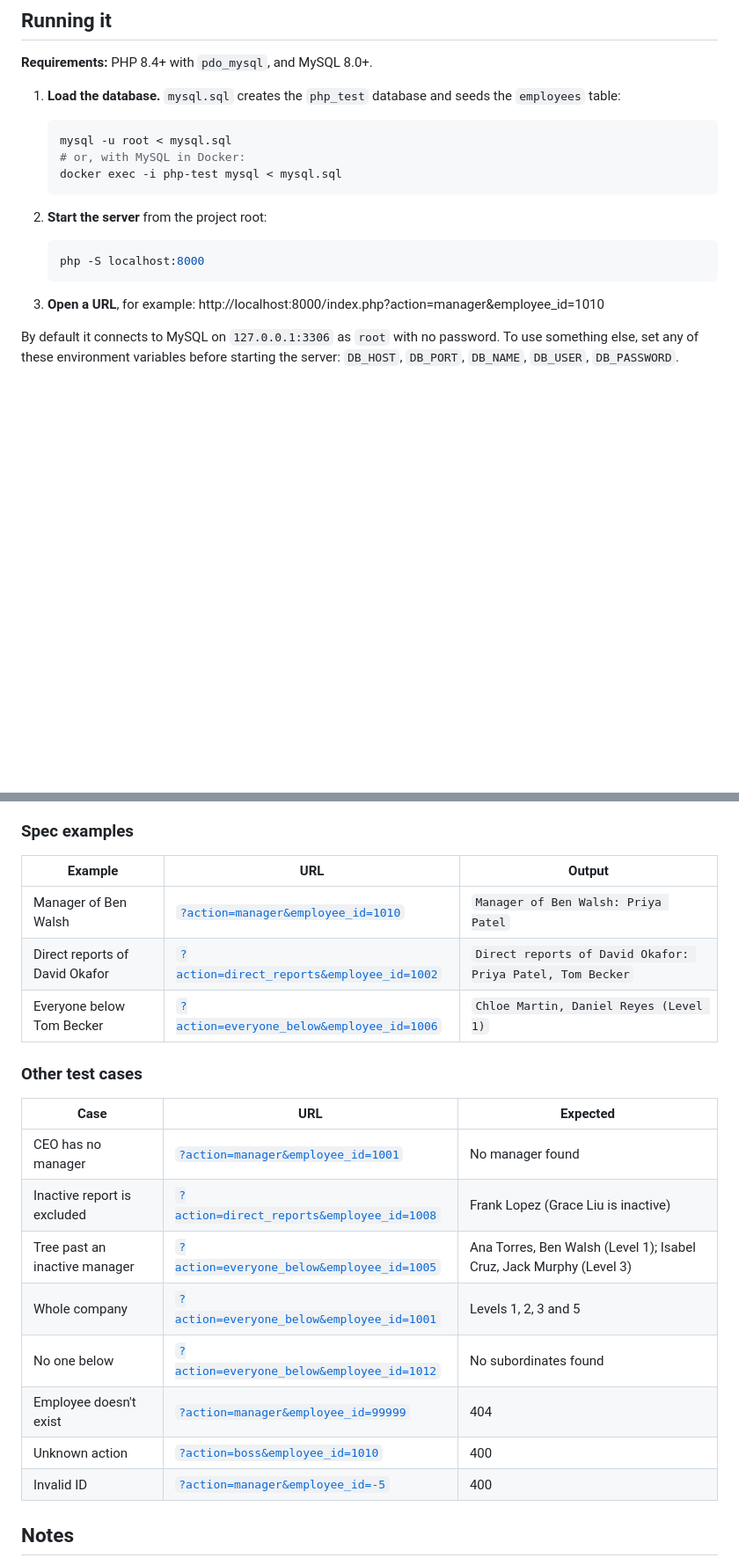
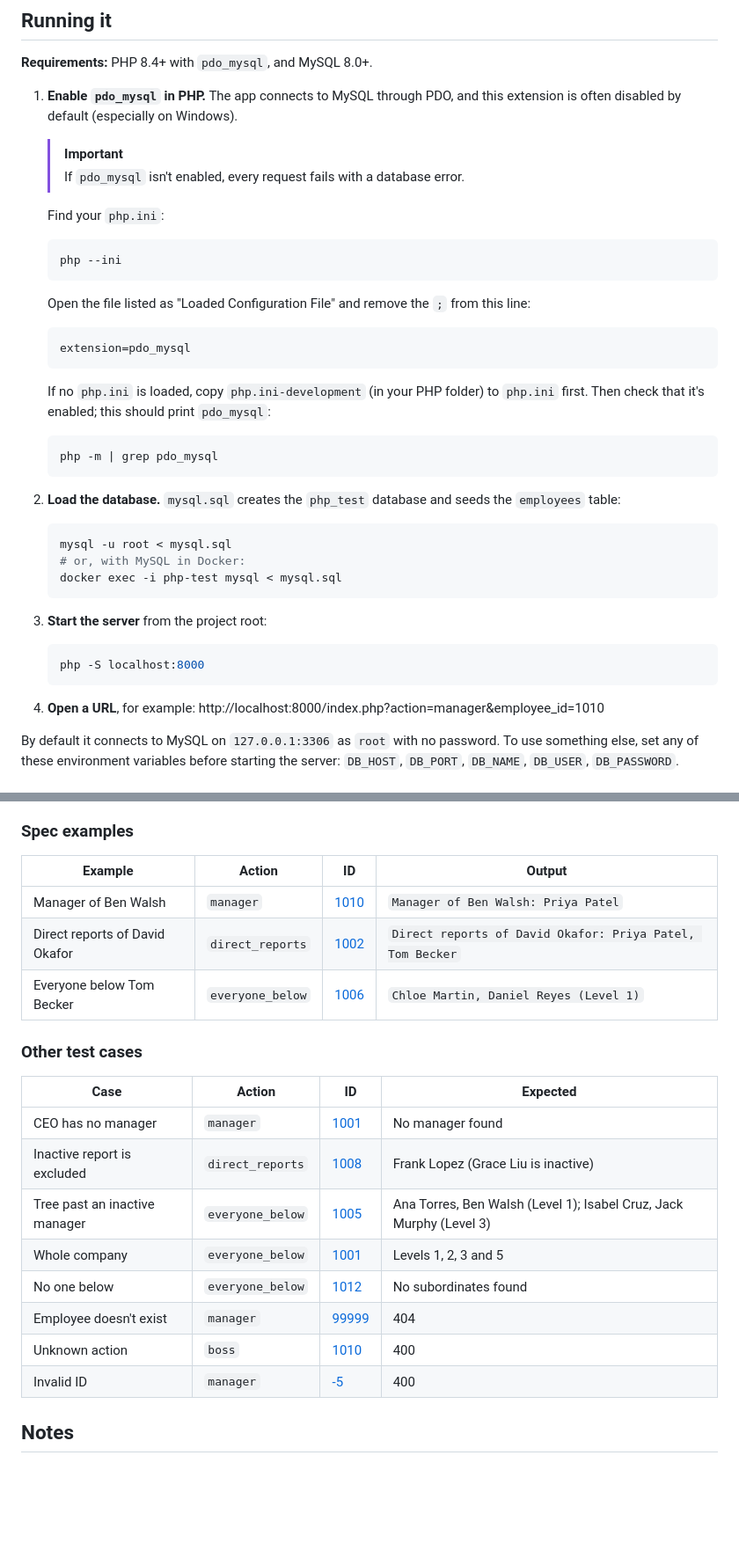
Before and after one commit to colton-wicks/public-php-interview-project, a Markdown page: README.md, 2 parts joined by grey strips. Shown at 88% size. GitHub-like rendering; blank space fills up the shorter version.

Commit message:
README: fix wrapping test-case links, add pdo_mysql setup step

````diff
--- a/README.md
+++ b/README.md
@@ -6,7 +6,30 @@ A plain-PHP endpoint (no frameworks or libraries) that returns an employee's man
 
 **Requirements:** PHP 8.4+ with `pdo_mysql`, and MySQL 8.0+.
 
-1. **Load the database.** `mysql.sql` creates the `php_test` database and seeds the `employees` table:
+1. **Enable `pdo_mysql` in PHP.** The app connects to MySQL through PDO, and this extension is often disabled by default (especially on Windows).
+
+   > [!IMPORTANT]
+   > If `pdo_mysql` isn't enabled, every request fails with a database error.
+
+   Find your `php.ini`:
+
+   ```bash
+   php --ini
+   ```
+
+   Open the file listed as "Loaded Configuration File" and remove the `;` from this line:
+
+   ```ini
+   extension=pdo_mysql
+   ```
+
+   If no `php.ini` is loaded, copy `php.ini-development` (in your PHP folder) to `php.ini` first. Then check that it's enabled; this should print `pdo_mysql`:
+
+   ```bash
+   php -m | grep pdo_mysql
+   ```
+
+2. **Load the database.** `mysql.sql` creates the `php_test` database and seeds the `employees` table:
 
    ```bash
    mysql -u root < mysql.sql
@@ -14,13 +37,13 @@ A plain-PHP endpoint (no frameworks or libraries) that returns an employee's man
    docker exec -i php-test mysql < mysql.sql
    ```
 
-2. **Start the server** from the project root:
+3. **Start the server** from the project root:
 
    ```bash
    php -S localhost:8000
    ```
 
-3. **Open a URL**, for example: http://localhost:8000/index.php?action=manager&employee_id=1010
+4. **Open a URL**, for example: http://localhost:8000/index.php?action=manager&employee_id=1010
 
 By default it connects to MySQL on `127.0.0.1:3306` as `root` with no password. To use something else, set any of these environment variables before starting the server: `DB_HOST`, `DB_PORT`, `DB_NAME`, `DB_USER`, `DB_PASSWORD`.
 
@@ -39,24 +62,24 @@ Results are plain text. Errors are JSON with a 400 (bad or missing parameters),
 
 ### Spec examples
 
-| Example | URL | Output |
-|---------|-----|--------|
-| Manager of Ben Walsh | [`?action=manager&employee_id=1010`](http://localhost:8000/index.php?action=manager&employee_id=1010) | `Manager of Ben Walsh: Priya Patel` |
-| Direct reports of David Okafor | [`?action=direct_reports&employee_id=1002`](http://localhost:8000/index.php?action=direct_reports&employee_id=1002) | `Direct reports of David Okafor: Priya Patel, Tom Becker` |
-| Everyone below Tom Becker | [`?action=everyone_below&employee_id=1006`](http://localhost:8000/index.php?action=everyone_below&employee_id=1006) | `Chloe Martin, Daniel Reyes (Level 1)` |
+| Example | Action | ID | Output |
+|---------|--------|----|--------|
+| Manager of Ben Walsh | `manager` | [1010](http://localhost:8000/index.php?action=manager&employee_id=1010) | `Manager of Ben Walsh: Priya Patel` |
+| Direct reports of David Okafor | `direct_reports` | [1002](http://localhost:8000/index.php?action=direct_reports&employee_id=1002) | `Direct reports of David Okafor: Priya Patel, Tom Becker` |
+| Everyone below Tom Becker | `everyone_below` | [1006](http://localhost:8000/index.php?action=everyone_below&employee_id=1006) | `Chloe Martin, Daniel Reyes (Level 1)` |
 
 ### Other test cases
 
-| Case | URL | Expected |
-|------|-----|----------|
-| CEO has no manager | [`?action=manager&employee_id=1001`](http://localhost:8000/index.php?action=manager&employee_id=1001) | No manager found |
-| Inactive report is excluded | [`?action=direct_reports&employee_id=1008`](http://localhost:8000/index.php?action=direct_reports&employee_id=1008) | Frank Lopez (Grace Liu is inactive) |
-| Tree past an inactive manager | [`?action=everyone_below&employee_id=1005`](http://localhost:8000/index.php?action=everyone_below&employee_id=1005) | Ana Torres, Ben Walsh (Level 1); Isabel Cruz, Jack Murphy (Level 3) |
-| Whole company | [`?action=everyone_below&employee_id=1001`](http://localhost:8000/index.php?action=everyone_below&employee_id=1001) | Levels 1, 2, 3 and 5 |
-| No one below | [`?action=everyone_below&employee_id=1012`](http://localhost:8000/index.php?action=everyone_below&employee_id=1012) | No subordinates found |
-| Employee doesn't exist | [`?action=manager&employee_id=99999`](http://localhost:8000/index.php?action=manager&employee_id=99999) | 404 |
-| Unknown action | [`?action=boss&employee_id=1010`](http://localhost:8000/index.php?action=boss&employee_id=1010) | 400 |
-| Invalid ID | [`?action=manager&employee_id=-5`](http://localhost:8000/index.php?action=manager&employee_id=-5) | 400 |
+| Case | Action | ID | Expected |
+|------|--------|----|----------|
+| CEO has no manager | `manager` | [1001](http://localhost:8000/index.php?action=manager&employee_id=1001) | No manager found |
+| Inactive report is excluded | `direct_reports` | [1008](http://localhost:8000/index.php?action=direct_reports&employee_id=1008) | Frank Lopez (Grace Liu is inactive) |
+| Tree past an inactive manager | `everyone_below` | [1005](http://localhost:8000/index.php?action=everyone_below&employee_id=1005) | Ana Torres, Ben Walsh (Level 1); Isabel Cruz, Jack Murphy (Level 3) |
+| Whole company | `everyone_below` | [1001](http://localhost:8000/index.php?action=everyone_below&employee_id=1001) | Levels 1, 2, 3 and 5 |
+| No one below | `everyone_below` | [1012](http://localhost:8000/index.php?action=everyone_below&employee_id=1012) | No subordinates found |
+| Employee doesn't exist | `manager` | [99999](http://localhost:8000/index.php?action=manager&employee_id=99999) | 404 |
+| Unknown action | `boss` | [1010](http://localhost:8000/index.php?action=boss&employee_id=1010) | 400 |
+| Invalid ID | `manager` | [-5](http://localhost:8000/index.php?action=manager&employee_id=-5) | 400 |
 
 ## Notes
 
````
